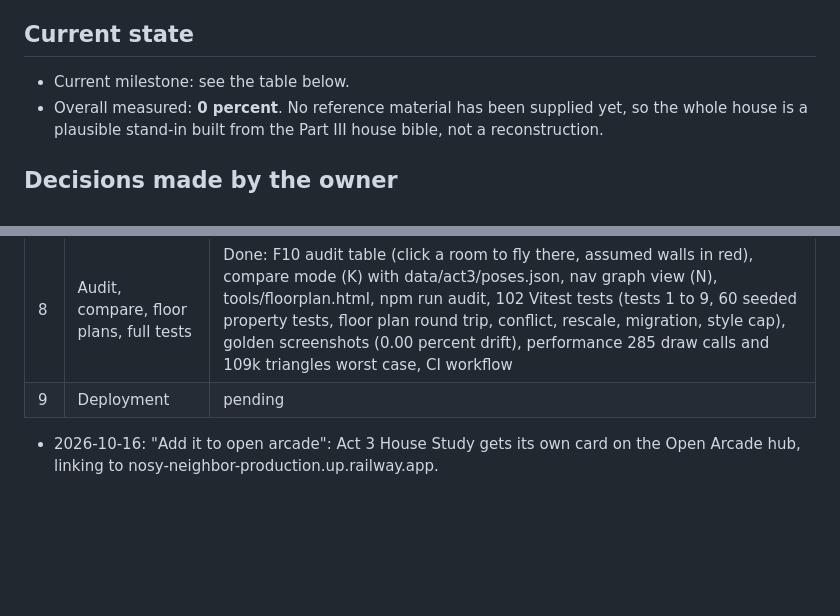
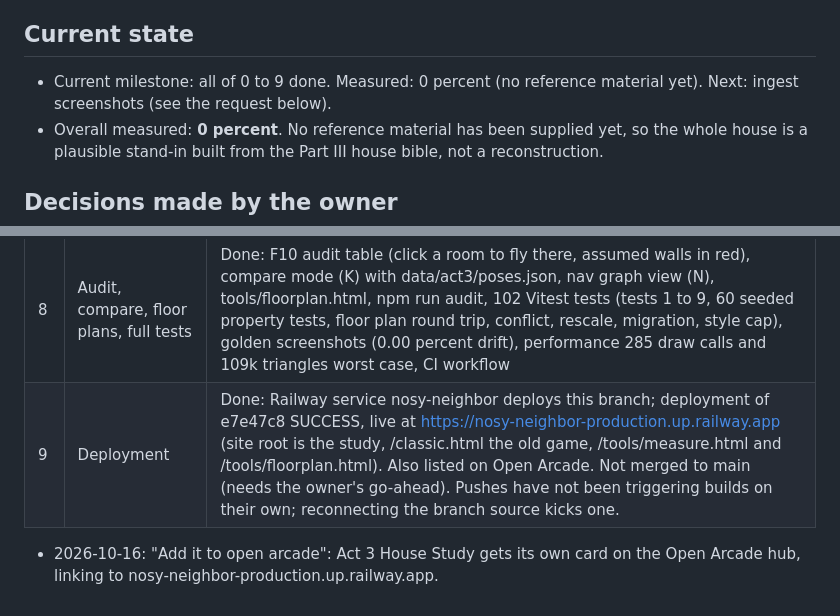
Before and after one commit to elliotread250-source/nosy-neighbor, a Markdown page: PROGRESS.md, 2 parts joined by grey strips. GitHub-like rendering; blank space fills up the shorter version.

Commit message:
PROGRESS: Milestone 9 deployed
Co-Authored-By: Claude Opus 5.5 <noreply@anthropic.com>
Claude-Session: https://claude.ai/code/session_01KRra3RQ6yY2YtFc6rJqU8P

```diff
--- a/PROGRESS.md
+++ b/PROGRESS.md
@@ -4,7 +4,7 @@ Spec: `ACT3_HOUSE_PROMPT.md`. Read this file, `data/act3/CHANGELOG.md` and the s
 
 ## Current state
 
-- Current milestone: see the table below.
+- Current milestone: all of 0 to 9 done. Measured: 0 percent (no reference material yet). Next: ingest screenshots (see the request below).
 - Overall measured: **0 percent**. No reference material has been supplied yet, so the whole house is a plausible stand-in built from the Part III house bible, not a reconstruction.
 
 ## Decisions made by the owner
@@ -36,5 +36,5 @@ How to attach: paste or drag images into this chat, or commit them to `reference
 | 6 | Security and puzzle items | Done: 12 cameras with sweeping cones, 4 laser beams, alarm events, crowbar, keycard, 5 mannequins, birthday pads, save with ?reset=1 |
 | 7 | Exterior shell and style mode | Done: siding per floor, trim, plinth with vents, porch, hanging shutter, downspouts, fenced yard; style mode (V) with wallpaper and floor skins, toon materials, painted sky, outlines, bloom and grade, nearest-8 lamps, prop warps capped at 4 percent (tested) |
 | 8 | Audit, compare, floor plans, full tests | Done: F10 audit table (click a room to fly there, assumed walls in red), compare mode (K) with data/act3/poses.json, nav graph view (N), tools/floorplan.html, npm run audit, 102 Vitest tests (tests 1 to 9, 60 seeded property tests, floor plan round trip, conflict, rescale, migration, style cap), golden screenshots (0.00 percent drift), performance 285 draw calls and 109k triangles worst case, CI workflow |
-| 9 | Deployment | pending |
+| 9 | Deployment | Done: Railway service nosy-neighbor deploys this branch; deployment of e7e47c8 SUCCESS, live at https://nosy-neighbor-production.up.railway.app (site root is the study, /classic.html the old game, /tools/measure.html and /tools/floorplan.html). Also listed on Open Arcade. Not merged to main (needs the owner's go-ahead). Pushes have not been triggering builds on their own; reconnecting the branch source kicks one. |
 - 2026-10-16: "Add it to open arcade": Act 3 House Study gets its own card on the Open Arcade hub, linking to nosy-neighbor-production.up.railway.app.
```
